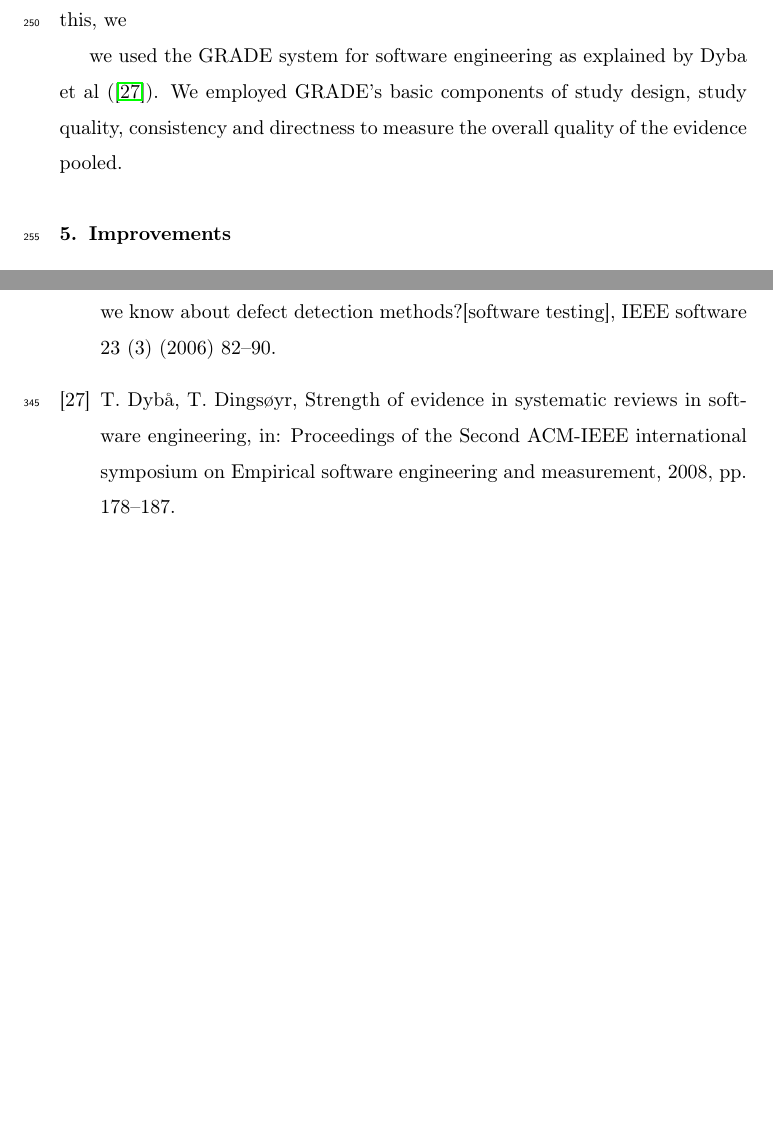
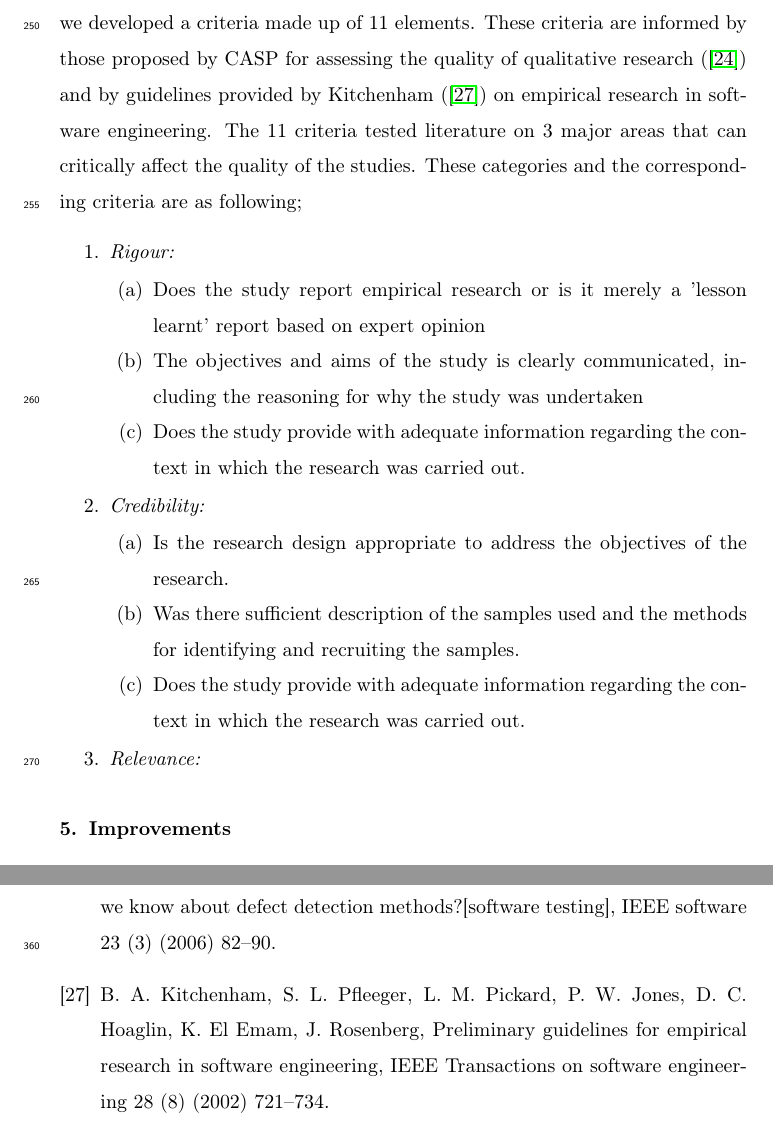
Before and after one commit to Polyhistor/Big-Data-RAs-SLR, a LaTeX paper (the state of big data reference architectures - a systematic literature review.tex, which reads mybibfile.bib): two parts of pages 10 and 13 of 13 before the commit and two parts of pages 10 and 14 of 14 after it, joined at a grey line, cut at the place of the change, the shorter picture padded with empty space. Compiled offline with pdfLaTeX.

Commit message:
added the corresponding criteria

```diff
--- a/mybibfile.bib
+++ b/mybibfile.bib
@@ -121,6 +121,17 @@
   booktitle = {Proceedings of the 13th European Conference on Software Architecture-Volume 2},
   pages     = {273-276},
   type      = {Conference Proceedings}
+}
+
+@article{kitchenham2002preliminary,
+  title     = {Preliminary guidelines for empirical research in software engineering},
+  author    = {Kitchenham, Barbara A and Pfleeger, Shari Lawrence and Pickard, Lesley M and Jones, Peter W and Hoaglin, David C. and El Emam, Khaled and Rosenberg, Jarrett},
+  journal   = {IEEE Transactions on software engineering},
+  volume    = {28},
+  number    = {8},
+  pages     = {721--734},
+  year      = {2002},
+  publisher = {IEEE}
 }
 
 @inproceedings{dybaa2008strength,
--- a/the state of big data reference architectures - a systematic literature review.tex
+++ b/the state of big data reference architectures - a systematic literature review.tex
@@ -177,10 +177,23 @@ However, this process comes with some well-known complexities. The most fundamen
 
 Considering the rather heterogeneous nature of software engineering and information systems (IS) papers, and difficulty of defining quality in studies with varying nature, we first analyzed a few well-established checklists such as Critical Appraisal Skills Programme (CASP \cite{CASP}), and JBI's critical appraisal tool (\cite{JBI}). Whereas these checklists could potentially account for the requirements of this study, we opted for something that is more specific to software engineering and IS. We realized for example that, Runeson et al (\cite{runeson2006we}) provided a checklist designated to help researchers reading and undertaking software engineering case studies. In the same vein, Dyba et al (\cite{dybaa2008empirical}) proposed a quality criteria based on CASP checklist for qualitative studies in software engineering systematic reviews.
 
-Nevertheless, the challenge is that our study includes a large number of different study types that needs to go through a single checklist. To address this, we
+Nevertheless, the challenge is that our study includes a large number of different study types that needs to go through a single checklist. To address this, we developed a criteria made up of 11 elements. These criteria are informed by those proposed by CASP for assessing the quality of qualitative research (\cite{CASP}) and by guidelines provided by Kitchenham (\cite{kitchenham2002preliminary}) on empirical research in software engineering. The 11 criteria tested literature on 3 major areas that can critically affect the quality of the studies. These categories and the corresponding criteria are as following;
 
-we used the GRADE system for software engineering as explained by Dyba et al (\cite{dybaa2008strength}). We employed GRADE's basic components of study design, study quality, consistency and directness to measure the overall quality of the evidence pooled.
-
+\begin{enumerate}
+    \item \emph{Rigour:}
+    \begin{enumerate}
+        \item Does the study report empirical research or is it merely a 'lesson learnt' report based on expert opinion
+        \item The objectives and aims of the study is clearly communicated, including the reasoning for why the study was undertaken
+        \item Does the study provide with adequate information regarding the context in which the research was carried out.
+    \end{enumerate}
+    \item \emph{Credibility:}
+    \begin{enumerate}
+        \item Is the research design appropriate to address the objectives of the research.
+        \item Was there sufficient description of the samples used and the methods for identifying and recruiting the samples.
+        \item Does the study provide with adequate information regarding the context in which the research was carried out.
+    \end{enumerate}
+    \item \emph{Relevance:}
+\end{enumerate}
 
 
 
```
Also changed, not shown: the state of big data reference architectures - a systematic literature review.bbl, the state of big data reference architectures - a systematic literature review.pdf, 5 other files.
